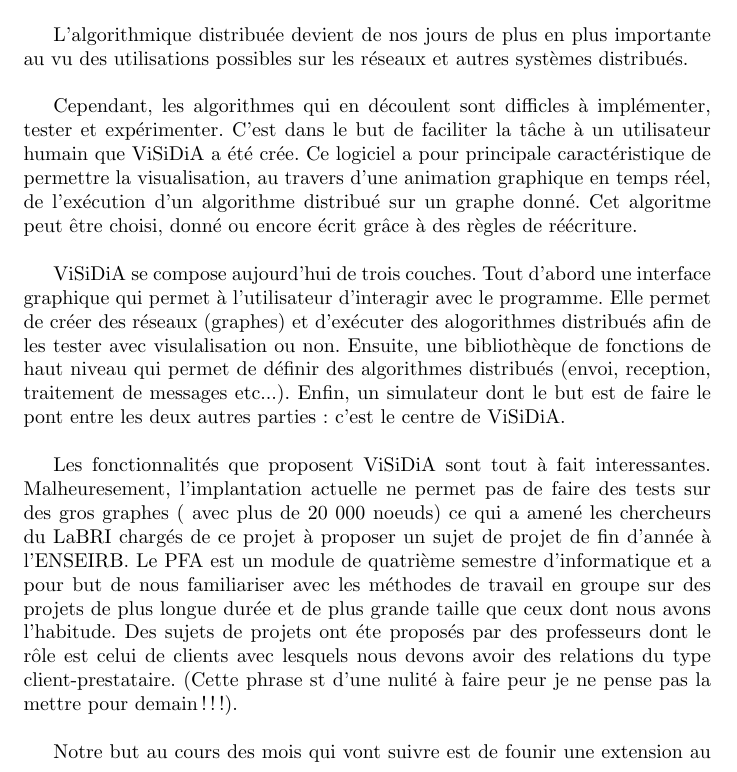
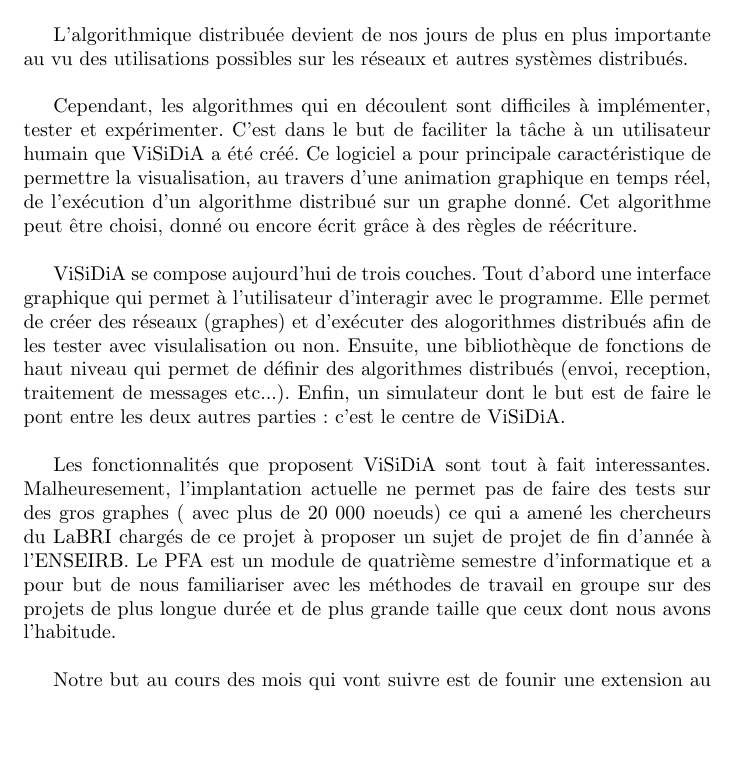
Before and after one commit to BackupTheBerlios/visidia-svn, a LaTeX document (trunk/doc/cahier_des_charges/main.tex, which reads trunk/doc/cahier_des_charges/introduction.tex): part of page 3 of 13, cut so that both start at the same text, the shorter picture padded with empty space. Compiled offline with LaTeX, dvips and Ghostscript; the source files are stored in an older character set and shown here as Unicode.

Commit message:
quelques corrections su l'introduction

```diff
--- a/trunk/doc/cahier_des_charges/introduction.tex
+++ b/trunk/doc/cahier_des_charges/introduction.tex
@@ -4,12 +4,12 @@
 importante au vu des utilisations  possibles sur les réseaux et autres
 systèmes distribués.\\
 
-Cependant,  les   algorithmes  qui  en  découlent   sont  difficles  à
+Cependant,  les  algorithmes  qui   en  découlent  sont  difficiles  à
 implémenter, tester et expérimenter. C'est dans le but de faciliter la
-tâche à un utilisateur humain que  \visidia a été crée.  Ce logiciel a
+tâche à un utilisateur humain que  \visidia a été créé.  Ce logiciel a
 pour  principale  caractéristique de  permettre  la visualisation,  au
-travers d'une  animation graphique en  temps réel, de  l'exécution d'un
-algorithme  distribué sur un  graphe donné.   Cet algoritme  peut être
+travers d'une  animation graphique en temps réel,  de l'exécution d'un
+algorithme distribué  sur un graphe  donné.  Cet algorithme  peut être
 choisi, donné ou encore écrit grâce à des règles de réécriture.\\
 
 \visidia  se compose aujourd'hui  de trois  couches. Tout  d'abord une
@@ -29,13 +29,10 @@
 quatrième semestre  d'informatique et a pour but  de nous familiariser
 avec les méthodes de travail en  groupe sur des projets de plus longue
 durée   et  de   plus  grande   taille  que   ceux  dont   nous  avons
-l'habitude. Des sujets de projets ont éte proposés par des professeurs
-dont le rôle est celui de  clients avec lesquels nous devons avoir des
-relations du type client-prestataire.  (Cette phrase st d'une nulité à
-faire peur je ne pense pas la mettre pour demain!!!).\\
+l'habitude.\\
 
 Notre  but  au cours  des  mois  qui vont  suivre  est  de founir  une
-extension  au logiciel.   Cette extension  aura pour  rôle  d'ofrrir à
+extension  au logiciel.   Cette extension  aura pour  rôle  d'offrir à
 l'utilisateur les outils (analogues à ceux existants déjà) nécessaires
 à l'exécution d'algorithmes distribués à l'aide d'agents mobiles.\\
 
```
